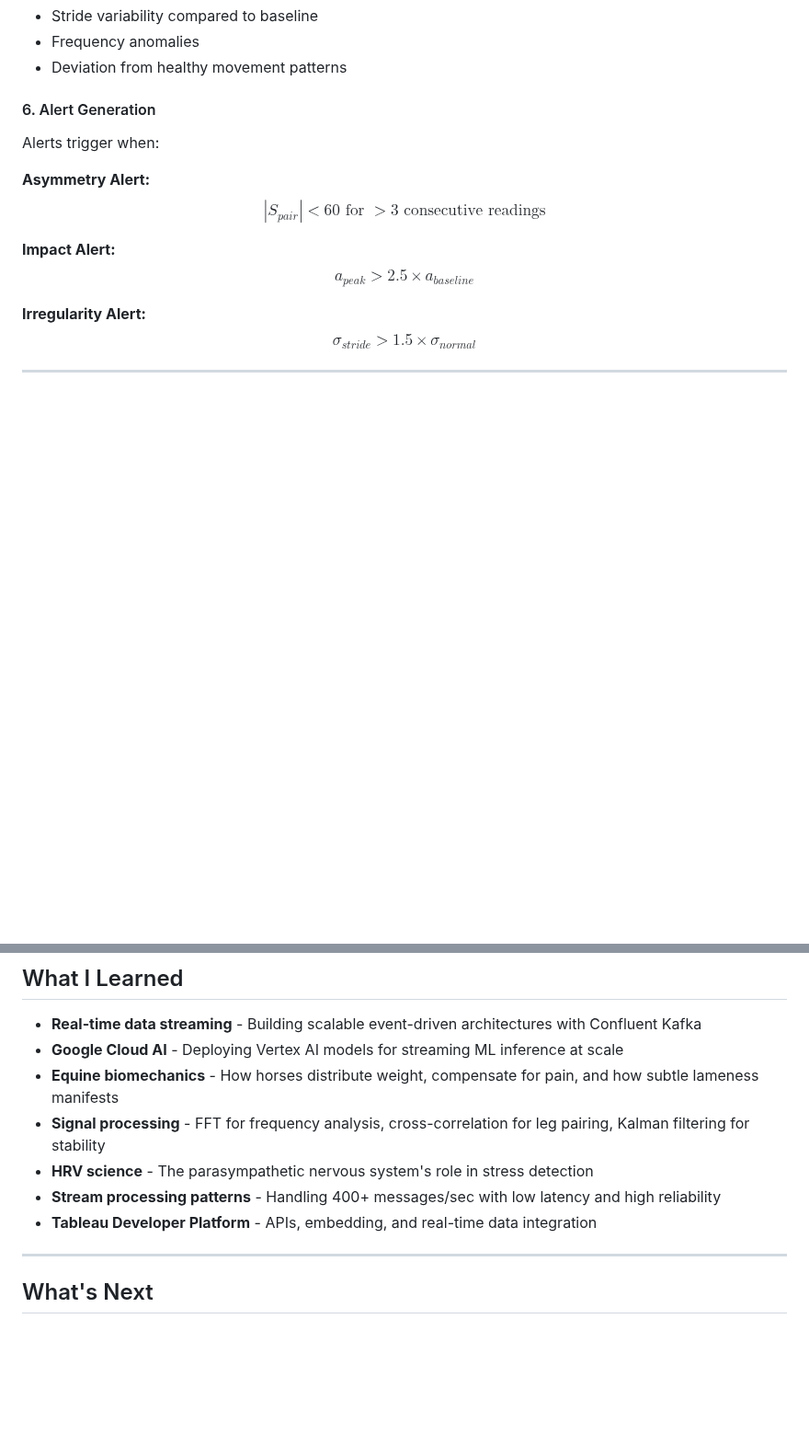
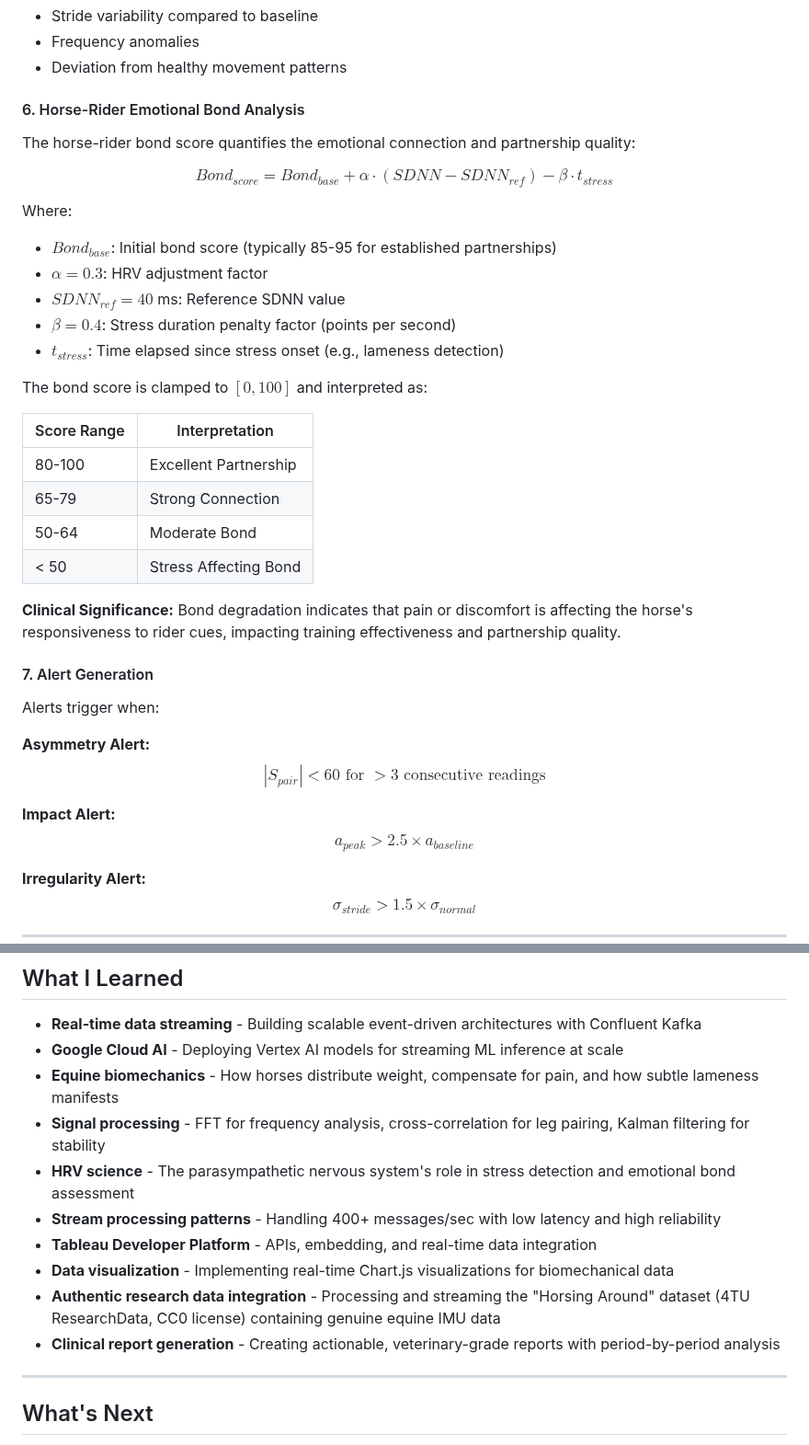
Before and after one commit to weilalicia7/EquineSync-AI-Lameness-Stress-Bond-Detection-System, a Markdown page: PROJECT_STORY.md, 2 parts joined by grey strips. Shown at 92% size. Rendered like a GitHub page; blank space fills up the shorter version.

```diff
--- a/PROJECT_STORY.md
+++ b/PROJECT_STORY.md
@@ -197,7 +230,31 @@ Where deductions are calculated from:
 - Frequency anomalies
 - Deviation from healthy movement patterns
 
-#### 6. Alert Generation
+#### 6. Horse-Rider Emotional Bond Analysis
+
+The horse-rider bond score quantifies the emotional connection and partnership quality:
+
+$$Bond_{score} = Bond_{base} + \alpha \cdot (SDNN - SDNN_{ref}) - \beta \cdot t_{stress}$$
+
+Where:
+- $Bond_{base}$: Initial bond score (typically 85-95 for established partnerships)
+- $\alpha = 0.3$: HRV adjustment factor
+- $SDNN_{ref} = 40$ ms: Reference SDNN value
+- $\beta = 0.4$: Stress duration penalty factor (points per second)
+- $t_{stress}$: Time elapsed since stress onset (e.g., lameness detection)
+
+The bond score is clamped to $[0, 100]$ and interpreted as:
+
+| Score Range | Interpretation |
+|-------------|----------------|
+| 80-100 | Excellent Partnership |
+| 65-79 | Strong Connection |
+| 50-64 | Moderate Bond |
+| < 50 | Stress Affecting Bond |
+
+**Clinical Significance:** Bond degradation indicates that pain or discomfort is affecting the horse's responsiveness to rider cues, impacting training effectiveness and partnership quality.
+
+#### 7. Alert Generation
 
 Alerts trigger when:
 
@@ -238,9 +295,12 @@ Complex biomechanical data needs to be understandable for trainers without medic
 - **Google Cloud AI** - Deploying Vertex AI models for streaming ML inference at scale
 - **Equine biomechanics** - How horses distribute weight, compensate for pain, and how subtle lameness manifests
 - **Signal processing** - FFT for frequency analysis, cross-correlation for leg pairing, Kalman filtering for stability
-- **HRV science** - The parasympathetic nervous system's role in stress detection
+- **HRV science** - The parasympathetic nervous system's role in stress detection and emotional bond assessment
 - **Stream processing patterns** - Handling 400+ messages/sec with low latency and high reliability
 - **Tableau Developer Platform** - APIs, embedding, and real-time data integration
+- **Data visualization** - Implementing real-time Chart.js visualizations for biomechanical data
+- **Authentic research data integration** - Processing and streaming the "Horsing Around" dataset (4TU ResearchData, CC0 license) containing genuine equine IMU data
+- **Clinical report generation** - Creating actionable, veterinary-grade reports with period-by-period analysis
 
 ---
 
```
Also changed, not shown: other parts of PROJECT_STORY.md (+51 -6 lines).
